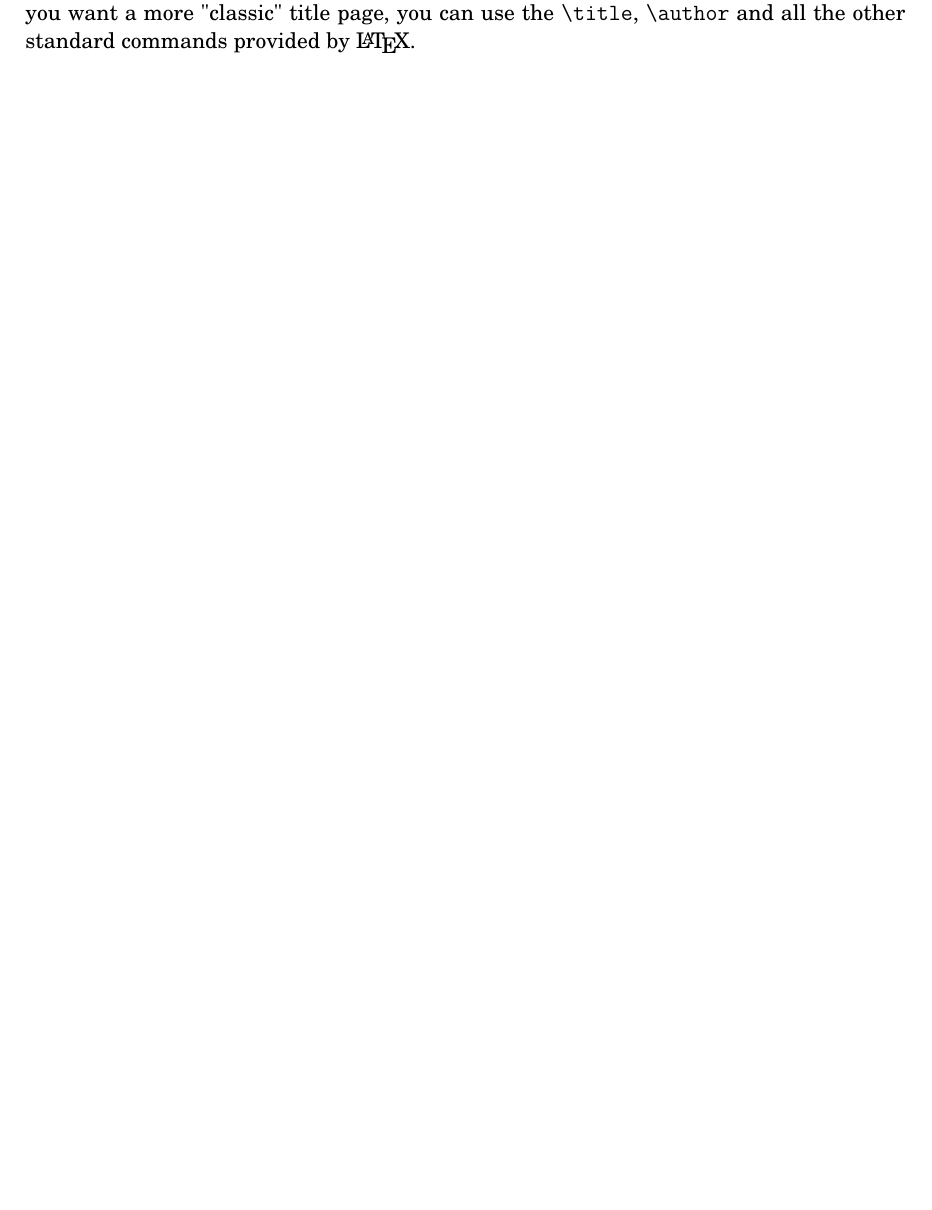
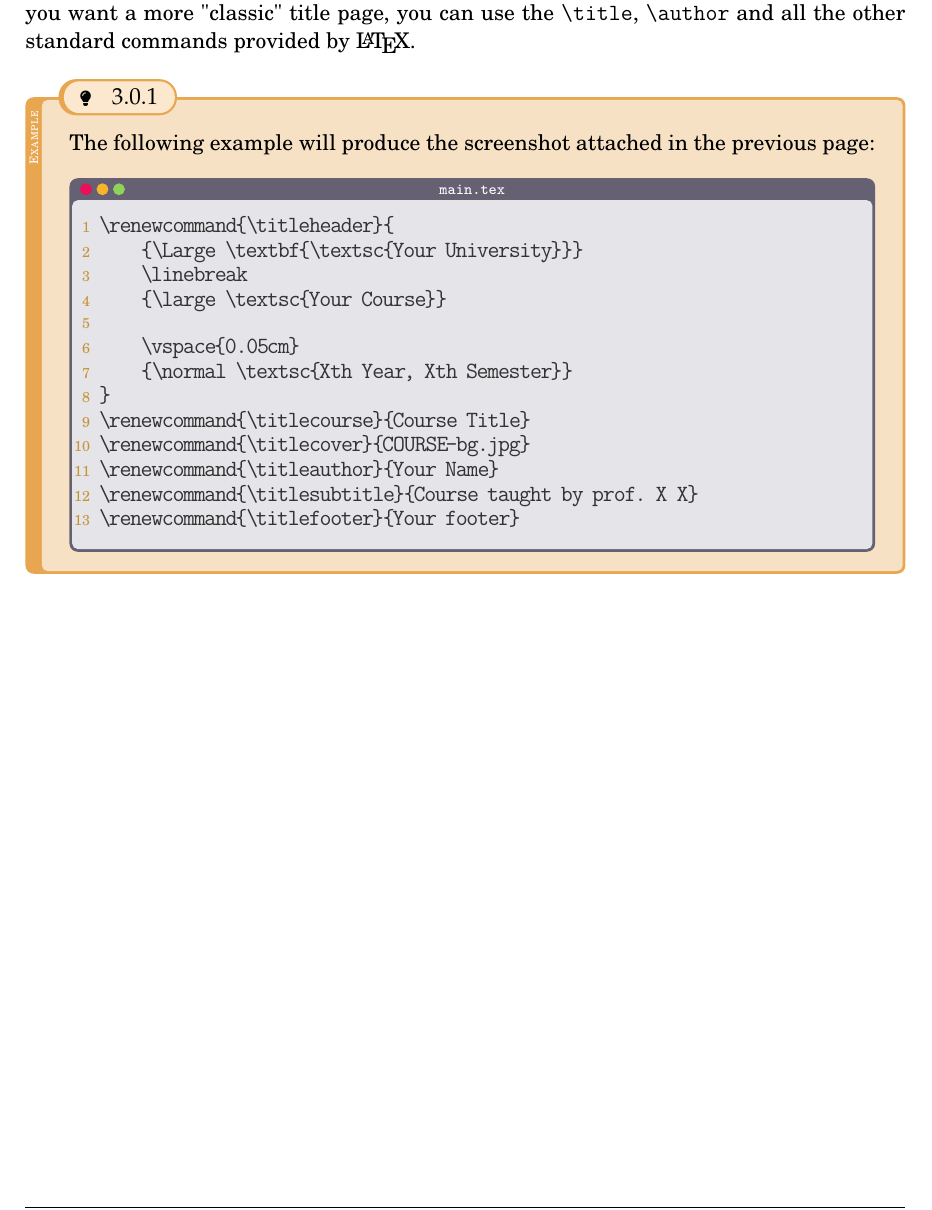
Before and after one commit to ElBi21/NoTeX, a LaTeX thesis (NoTeX Documentation.tex): part of page 9 of 11, cut so that both start at the same text, the shorter picture padded with empty space. Compiled offline with pdfLaTeX.

Commit message:
Remade the readme and some parts of the docs

```diff
--- a/main.tex
+++ b/NoTeX Documentation.tex
@@ -236,6 +236,27 @@ You can edit the following parts by renewing the commands with the \verb|\renewc
 
 If you don't like the title page, you are free to edit it or to add your own version. If you want a more "classic" title page, you can use the \verb|\title|, \verb|\author| and all the other standard commands provided by \LaTeX.
 
+\begin{example}
+    The following example will produce the screenshot attached in the previous page:
+
+    \begin{codeblock}{main.tex}
+        \begin{lstlisting}[language = tex]
+\renewcommand{\titleheader}{
+    {\Large \textbf{\textsc{Your University}}}
+    \linebreak
+    {\large \textsc{Your Course}}
+
+    \vspace{0.05cm}
+    {\normal \textsc{Xth Year, Xth Semester}}
+}
+\renewcommand{\titlecourse}{Course Title}
+\renewcommand{\titlecover}{COURSE-bg.jpg}
+\renewcommand{\titleauthor}{Your Name}
+\renewcommand{\titlesubtitle}{Course taught by prof. X X}
+\renewcommand{\titlefooter}{Your footer}\end{lstlisting}
+    \end{codeblock}
+\end{example}
+
 \chapter{The \texttt{notexmacros} package}
 
 \noindent In this chapter the \texttt{notexmacro} package will be explained. Such package contains a collection of macros which can turn to be useful while using the class. The package is automatically required by the class, so you don't have to install anything else.
```
Also changed, not shown: NoTeX Documentation.pdf (added), README.md, main.pdf (deleted).
